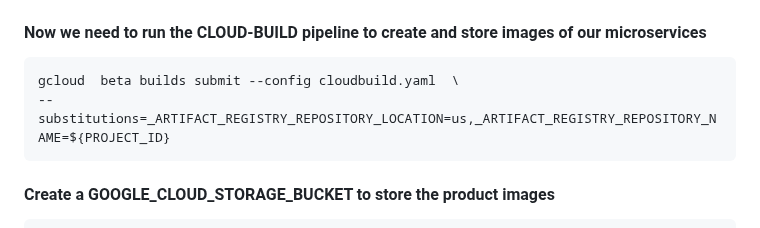
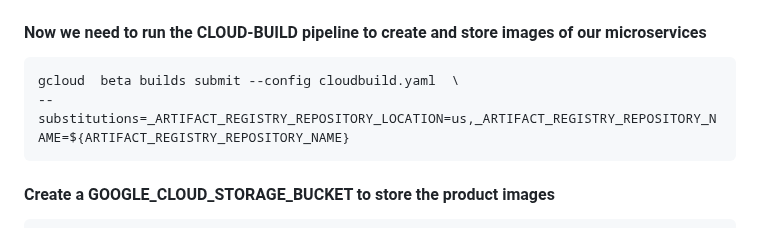
Before and after one commit to Gkemhcs/vikraya-ecommerce, a Markdown page: setup.md, the part around the change. GitHub-like rendering.

````diff
--- a/setup.md
+++ b/setup.md
@@ -43,7 +43,7 @@ gcloud config set artifacts/location us
 #### Now we need to run the CLOUD-BUILD pipeline to create and store images of our microservices
 ``` bash
 gcloud  beta builds submit --config cloudbuild.yaml  \
---substitutions=_ARTIFACT_REGISTRY_REPOSITORY_LOCATION=us,_ARTIFACT_REGISTRY_REPOSITORY_NAME=${PROJECT_ID}
+--substitutions=_ARTIFACT_REGISTRY_REPOSITORY_LOCATION=us,_ARTIFACT_REGISTRY_REPOSITORY_NAME=${ARTIFACT_REGISTRY_REPOSITORY_NAME}
 ```
 #### Create a GOOGLE_CLOUD_STORAGE_BUCKET to store the product images
 ``` bash
````
